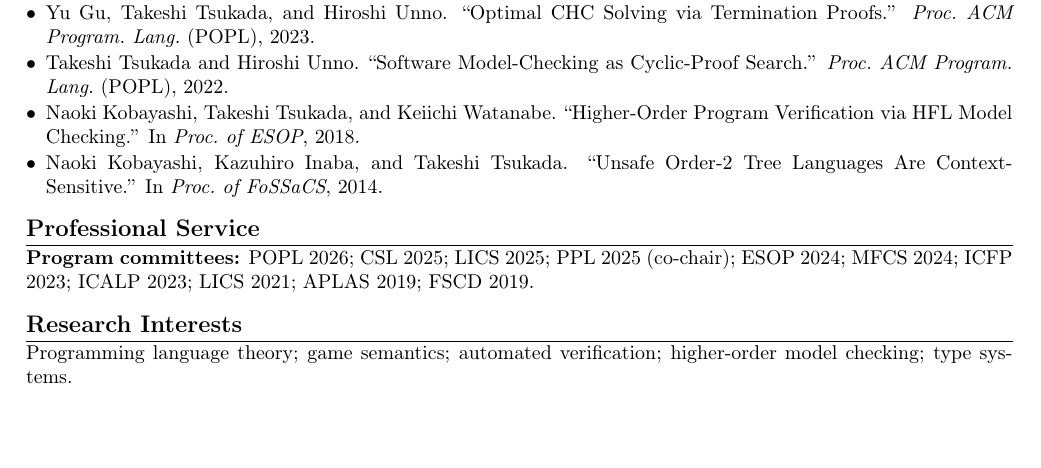
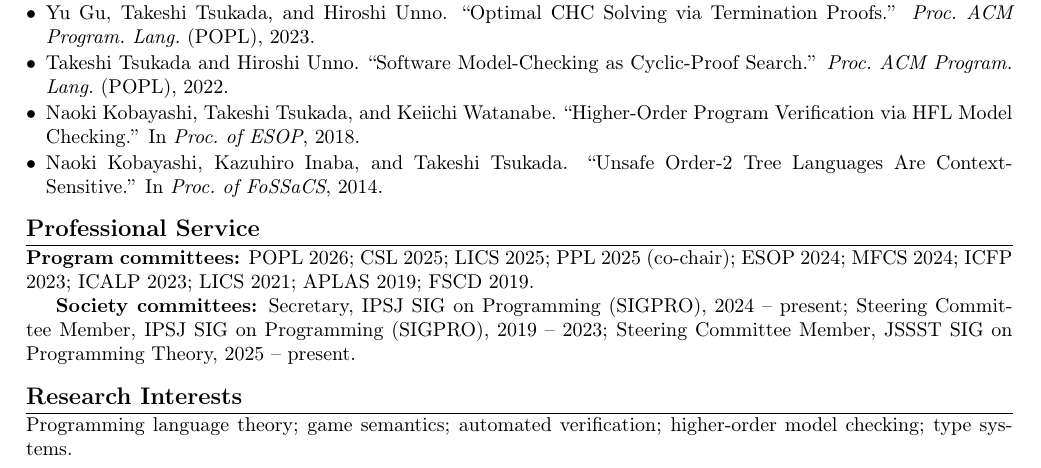
Before and after one commit to takeshi-tsukada/takeshi-tsukada.github.io, a LaTeX CV (cv/cv.tex): part of the page, cut so that both start at the same text, the shorter picture padded with empty space. Compiled offline with pdfLaTeX.

Commit message:
cv: add IPSJ/JSSST society committee service
Sourced from researchmap.jp/takeshi_tsukada:
- IPSJ SIG on Programming (SIGPRO) — Secretary (幹事) 2024–present,
  Steering Committee Member (運営委員) 2019–2023
- JSSST SIG on Programming Theory (プログラミング論研究会) —
  Steering Committee Member (運営委員) 2025–present

Co-Authored-By: Claude Opus 4.7 (1M context) <noreply@anthropic.com>

```diff
--- a/cv/cv.tex
+++ b/cv/cv.tex
@@ -85,6 +85,8 @@ B.Eng., Kyoto University & Mar.\ 2008 \\
 \section*{Professional Service}
 \textbf{Program committees:} POPL 2026; CSL 2025; LICS 2025; PPL 2025 (co-chair); ESOP 2024; MFCS 2024; ICFP 2023; ICALP 2023; LICS 2021; APLAS 2019; FSCD 2019.
 
+\textbf{Society committees:} Secretary, IPSJ SIG on Programming (SIGPRO), 2024 -- present; Steering Committee Member, IPSJ SIG on Programming (SIGPRO), 2019 -- 2023; Steering Committee Member, JSSST SIG on Programming Theory, 2025 -- present.
+
 \section*{Research Interests}
 Programming language theory; game semantics; automated verification; higher-order model checking; type systems.
 
```
